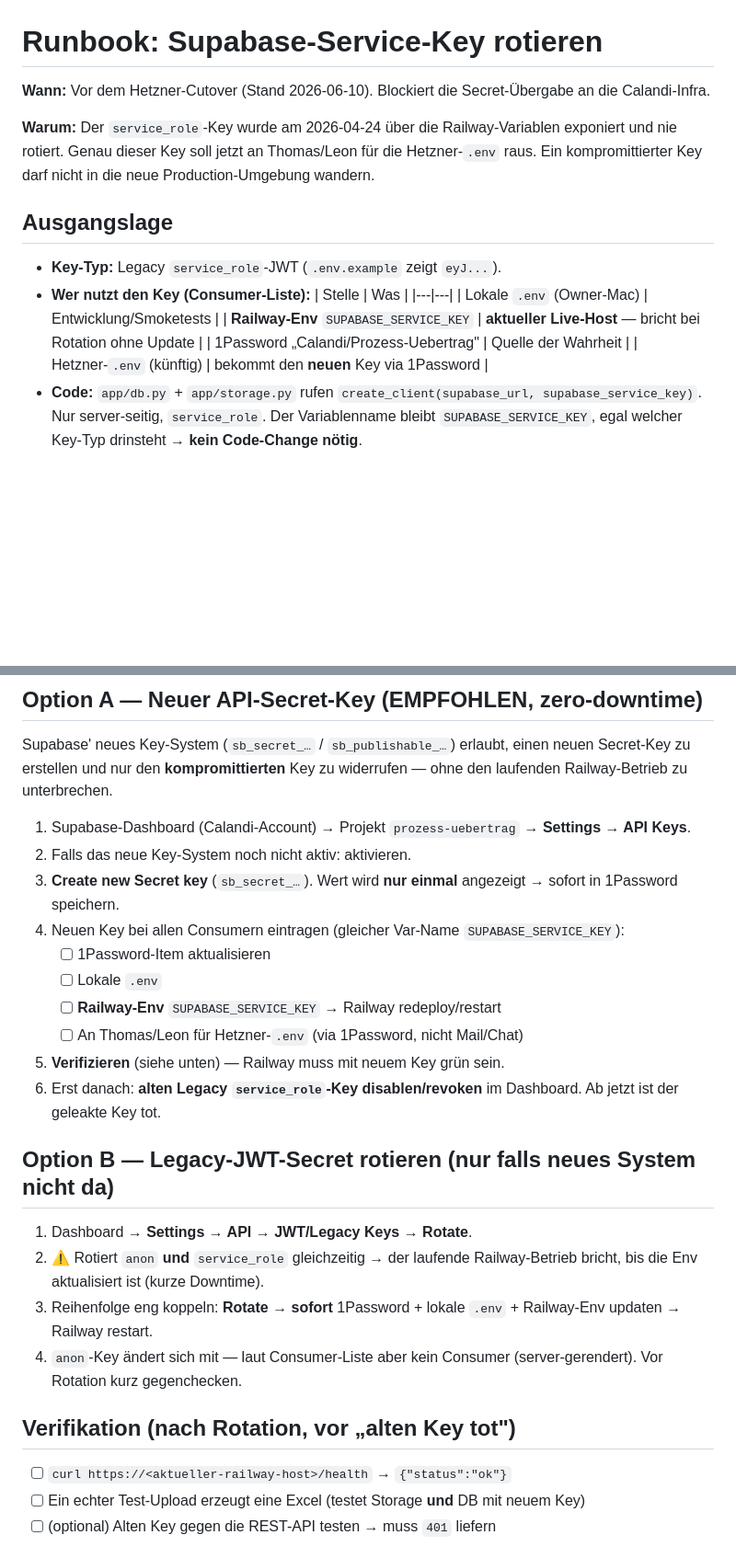
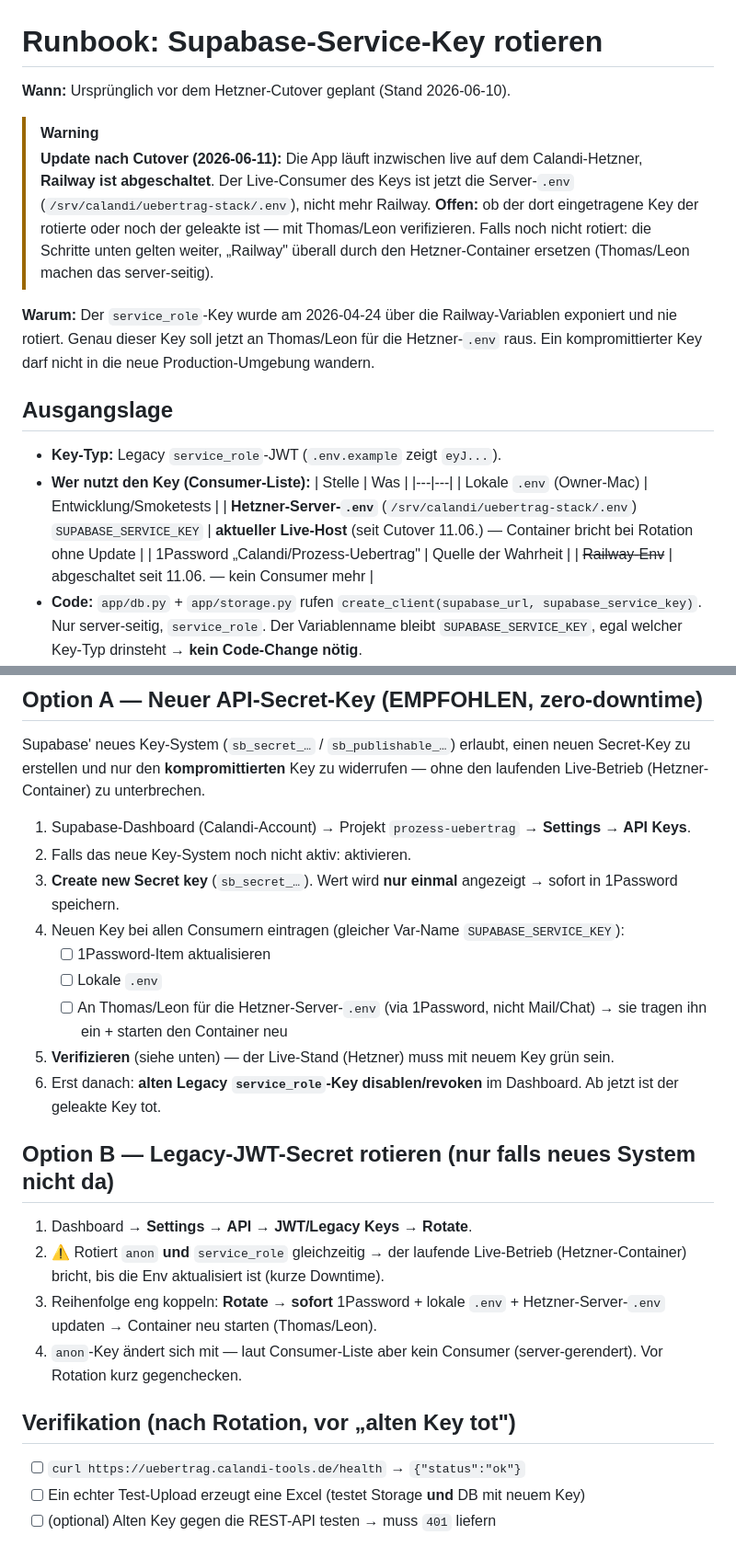
Before and after one commit to PhRoDe/prozess-uebertrag, a Markdown page: docs/runbooks/2026-06-10-supabase-key-rotation.md, 2 parts joined by grey strips. Shown at 92% size. GitHub-like rendering; blank space fills up the shorter version.

Commit message:
docs(runbook): Key-Rotation-Runbook auf Post-Cutover ziehen
Railway war nach dem Cutover (11.06.) faelschlich noch als 'aktueller
Live-Host' beschrieben. Live-Consumer des Keys ist jetzt die Hetzner-
Server-.env; Railway abgeschaltet. Leak-Historie (Z.15/88) bleibt.

Co-Authored-By: Claude Opus 4.8 (1M context) <noreply@anthropic.com>

```diff
--- a/docs/runbooks/2026-06-10-supabase-key-rotation.md
+++ b/docs/runbooks/2026-06-10-supabase-key-rotation.md
@@ -1,7 +1,15 @@
 # Runbook: Supabase-Service-Key rotieren
 
-**Wann:** Vor dem Hetzner-Cutover (Stand 2026-06-10). Blockiert die
-Secret-Übergabe an die Calandi-Infra.
+**Wann:** Ursprünglich vor dem Hetzner-Cutover geplant (Stand 2026-06-10).
+
+> [!warning]
+> **Update nach Cutover (2026-06-11):** Die App läuft inzwischen live auf dem
+> Calandi-Hetzner, **Railway ist abgeschaltet**. Der Live-Consumer des Keys ist
+> jetzt die Server-`.env` (`/srv/calandi/uebertrag-stack/.env`), nicht mehr
+> Railway. **Offen:** ob der dort eingetragene Key der rotierte oder noch der
+> geleakte ist — mit Thomas/Leon verifizieren. Falls noch nicht rotiert: die
+> Schritte unten gelten weiter, „Railway" überall durch den Hetzner-Container
+> ersetzen (Thomas/Leon machen das server-seitig).
 
 **Warum:** Der `service_role`-Key wurde am 2026-04-24 über die
 Railway-Variablen exponiert und nie rotiert. Genau dieser Key soll jetzt an
@@ -15,9 +23,9 @@ in die neue Production-Umgebung wandern.
   | Stelle | Was |
   |---|---|
   | Lokale `.env` (Owner-Mac) | Entwicklung/Smoketests |
-  | **Railway-Env** `SUPABASE_SERVICE_KEY` | **aktueller Live-Host** — bricht bei Rotation ohne Update |
+  | **Hetzner-Server-`.env`** (`/srv/calandi/uebertrag-stack/.env`) `SUPABASE_SERVICE_KEY` | **aktueller Live-Host** (seit Cutover 11.06.) — Container bricht bei Rotation ohne Update |
   | 1Password „Calandi/Prozess-Uebertrag" | Quelle der Wahrheit |
-  | Hetzner-`.env` (künftig) | bekommt den **neuen** Key via 1Password |
+  | ~~Railway-Env~~ | abgeschaltet seit 11.06. — kein Consumer mehr |
 - **Code:** `app/db.py` + `app/storage.py` rufen
   `create_client(supabase_url, supabase_service_key)`. Nur server-seitig,
   `service_role`. Der Variablenname bleibt `SUPABASE_SERVICE_KEY`, egal welcher
@@ -36,7 +44,7 @@ in die neue Production-Umgebung wandern.
 
 Supabase' neues Key-System (`sb_secret_…` / `sb_publishable_…`) erlaubt, einen
 neuen Secret-Key zu erstellen und nur den **kompromittierten** Key zu
-widerrufen — ohne den laufenden Railway-Betrieb zu unterbrechen.
+widerrufen — ohne den laufenden Live-Betrieb (Hetzner-Container) zu unterbrechen.
 
 1. Supabase-Dashboard (Calandi-Account) → Projekt `prozess-uebertrag` →
    **Settings → API Keys**.
@@ -47,9 +55,9 @@ widerrufen — ohne den laufenden Railway-Betrieb zu unterbrechen.
    `SUPABASE_SERVICE_KEY`):
    - [ ] 1Password-Item aktualisieren
    - [ ] Lokale `.env`
-   - [ ] **Railway-Env** `SUPABASE_SERVICE_KEY` → Railway redeploy/restart
-   - [ ] An Thomas/Leon für Hetzner-`.env` (via 1Password, nicht Mail/Chat)
-5. **Verifizieren** (siehe unten) — Railway muss mit neuem Key grün sein.
+   - [ ] An Thomas/Leon für die Hetzner-Server-`.env` (via 1Password, nicht
+     Mail/Chat) → sie tragen ihn ein + starten den Container neu
+5. **Verifizieren** (siehe unten) — der Live-Stand (Hetzner) muss mit neuem Key grün sein.
 6. Erst danach: **alten Legacy `service_role`-Key disablen/revoken** im
    Dashboard. Ab jetzt ist der geleakte Key tot.
 
@@ -57,15 +65,15 @@ widerrufen — ohne den laufenden Railway-Betrieb zu unterbrechen.
 
 1. Dashboard → **Settings → API → JWT/Legacy Keys → Rotate**.
 2. ⚠️ Rotiert `anon` **und** `service_role` gleichzeitig → der laufende
-   Railway-Betrieb bricht, bis die Env aktualisiert ist (kurze Downtime).
+   Live-Betrieb (Hetzner-Container) bricht, bis die Env aktualisiert ist (kurze Downtime).
 3. Reihenfolge eng koppeln: **Rotate → sofort** 1Password + lokale `.env` +
-   Railway-Env updaten → Railway restart.
+   Hetzner-Server-`.env` updaten → Container neu starten (Thomas/Leon).
 4. `anon`-Key ändert sich mit — laut Consumer-Liste aber kein Consumer
    (server-gerendert). Vor Rotation kurz gegenchecken.
 
 ## Verifikation (nach Rotation, vor „alten Key tot")
 
-- [ ] `curl https://<aktueller-railway-host>/health` → `{"status":"ok"}`
+- [ ] `curl https://uebertrag.calandi-tools.de/health` → `{"status":"ok"}`
 - [ ] Ein echter Test-Upload erzeugt eine Excel (testet Storage **und** DB mit
       neuem Key)
 - [ ] (optional) Alten Key gegen die REST-API testen → muss `401` liefern
```
